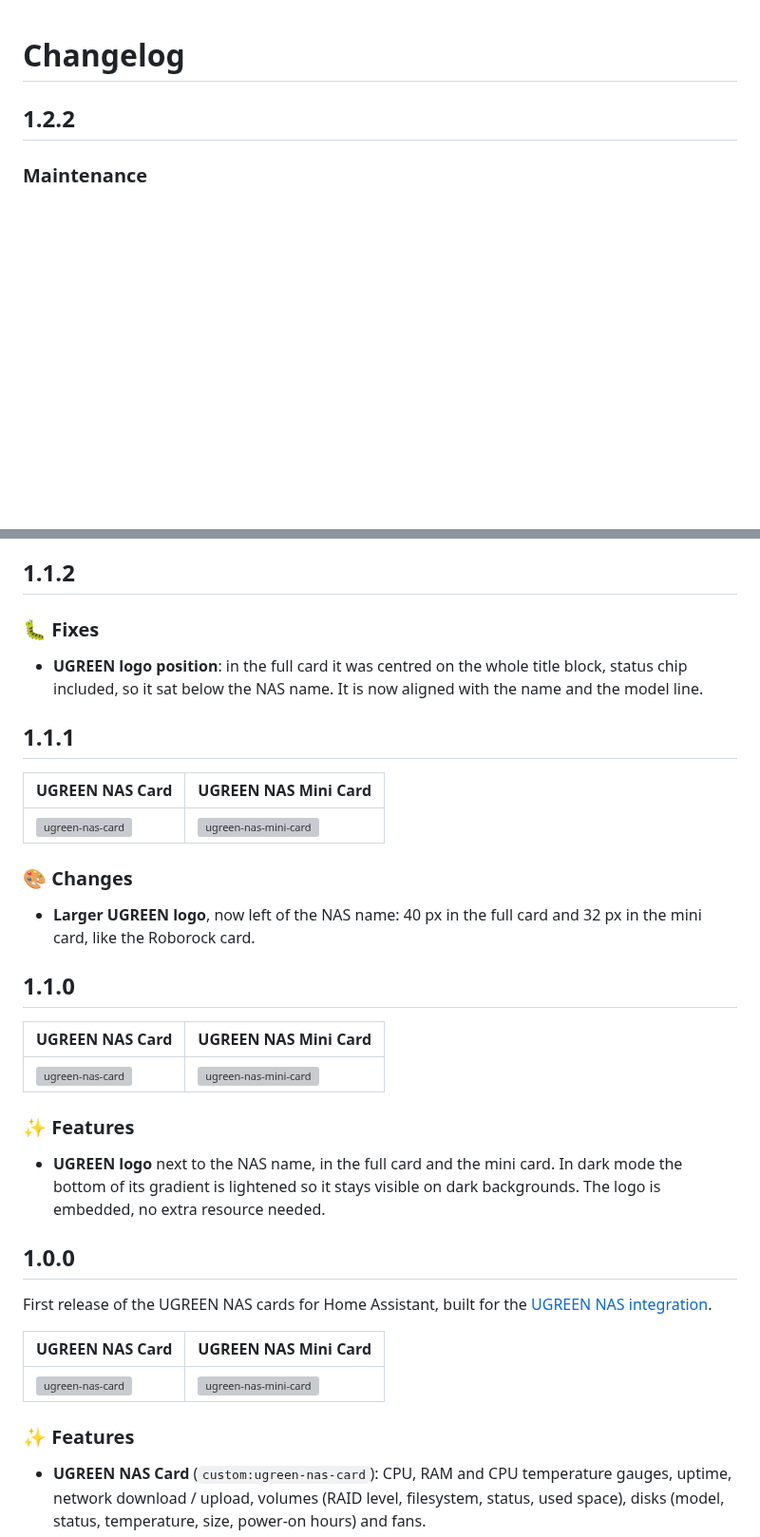
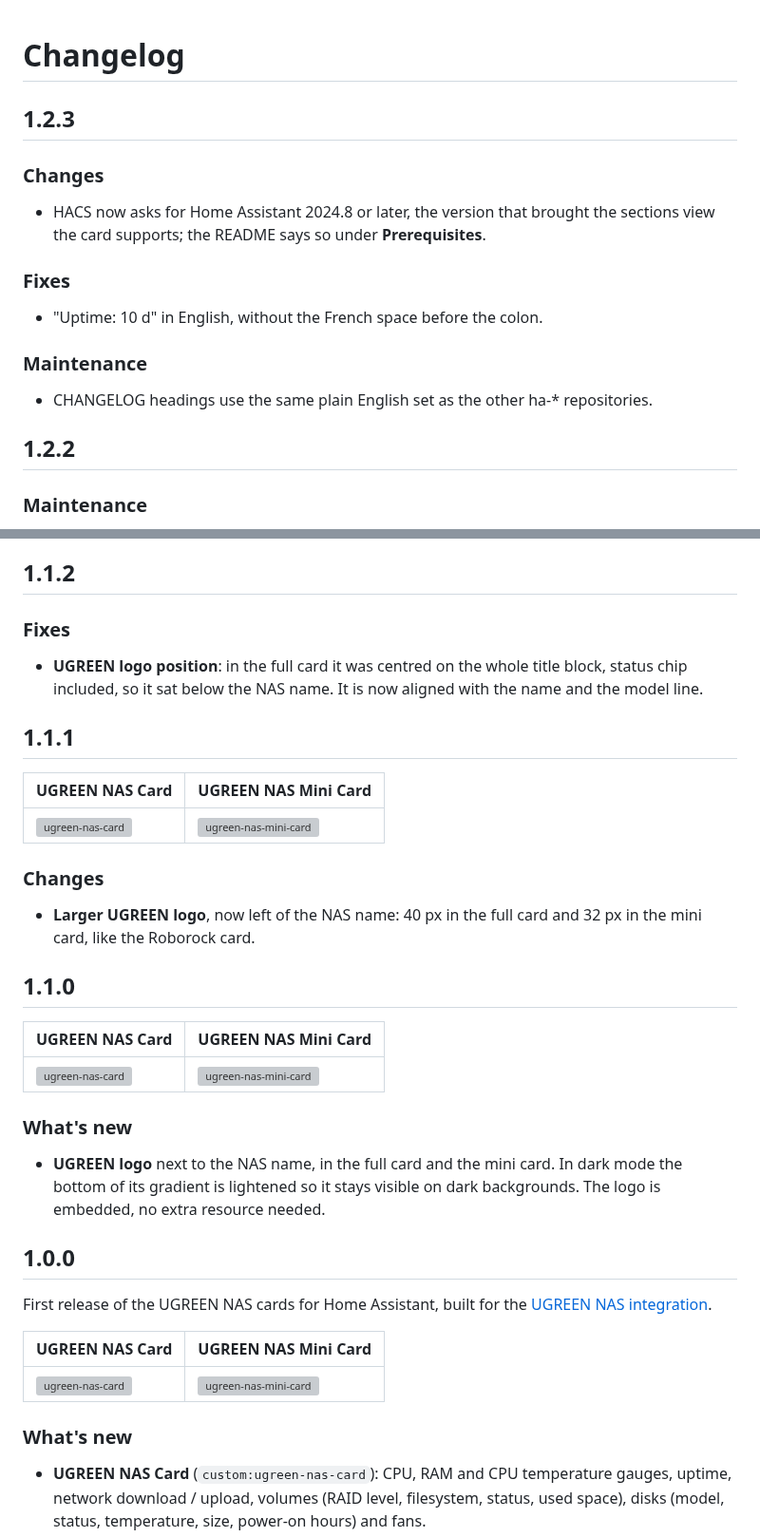
Before and after one commit to juju35/ha-nas-card, a Markdown page: CHANGELOG.md, 2 parts joined by grey strips. Shown at 95% size. Drawn GitHub-style; blank space fills up the shorter version; grey boxes are pictures that could not be loaded.

Commit message:
Uptime label without the French colon spacing (1.2.3) (#3)
Claude-Session: https://claude.ai/code/session_01FyVHJkuQopwM66ytqwsrgB

Co-authored-by: Claude <noreply@anthropic.com>

```diff
--- a/CHANGELOG.md
+++ b/CHANGELOG.md
@@ -1,4 +1,15 @@
 # Changelog
+
+## 1.2.3
+
+### Changes
+- HACS now asks for Home Assistant 2024.8 or later, the version that brought the sections view the card supports; the README says so under **Prerequisites**.
+
+### Fixes
+- "Uptime: 10 d" in English, without the French space before the colon.
+
+### Maintenance
+- CHANGELOG headings use the same plain English set as the other ha-* repositories.
 
 ## 1.2.2
 
@@ -21,8 +32,7 @@
 
 ## 1.1.2
 
-### 🐛 Fixes
-
+### Fixes
 - **UGREEN logo position**: in the full card it was centred on the whole title block, status chip included, so it sat below the NAS name. It is now aligned with the name and the model line.
 
 ## 1.1.1
@@ -31,8 +41,7 @@
 |---|---|
 | ![ugreen-nas-card](https://raw.githubusercontent.com/juju35/ha-ugreen-nas-card/main/screenshots/card.png) | ![ugreen-nas-mini-card](https://raw.githubusercontent.com/juju35/ha-ugreen-nas-card/main/screenshots/mini-card.png) |
 
-### 🎨 Changes
-
+### Changes
 - **Larger UGREEN logo**, now left of the NAS name: 40 px in the full card and 32 px in the mini card, like the Roborock card.
 
 ## 1.1.0
@@ -41,8 +50,7 @@
 |---|---|
 | ![ugreen-nas-card](https://raw.githubusercontent.com/juju35/ha-ugreen-nas-card/main/screenshots/card.png) | ![ugreen-nas-mini-card](https://raw.githubusercontent.com/juju35/ha-ugreen-nas-card/main/screenshots/mini-card.png) |
 
-### ✨ Features
-
+### What's new
 - **UGREEN logo** next to the NAS name, in the full card and the mini card. In dark mode the bottom of its gradient is lightened so it stays visible on dark backgrounds. The logo is embedded, no extra resource needed.
 
 ## 1.0.0
@@ -53,8 +61,7 @@ First release of the UGREEN NAS cards for Home Assistant, built for the [UGREEN
 |---|---|
 | ![ugreen-nas-card](https://raw.githubusercontent.com/juju35/ha-ugreen-nas-card/main/screenshots/card.png) | ![ugreen-nas-mini-card](https://raw.githubusercontent.com/juju35/ha-ugreen-nas-card/main/screenshots/mini-card.png) |
 
-### ✨ Features
-
+### What's new
 - **UGREEN NAS Card** (`custom:ugreen-nas-card`): CPU, RAM and CPU temperature gauges, uptime, network download / upload, volumes (RAID level, filesystem, status, used space), disks (model, status, temperature, size, power-on hours) and fans.
 - **UGREEN NAS Mini Card** (`custom:ugreen-nas-mini-card`): compact overview with CPU, RAM, temperature, overall storage, status, network and uptime.
 - **Automatic discovery** of the integration entities through their `UGNAS_device_id` attribute: no entity to pick, several NAS supported, de-duplicated ids (`_2`) handled.
```
Also changed, not shown: other parts of CHANGELOG.md (+2 -4 lines), README.md (+2 -0 lines), screenshots/card-dark.png, screenshots/card.png, 4 other files.
